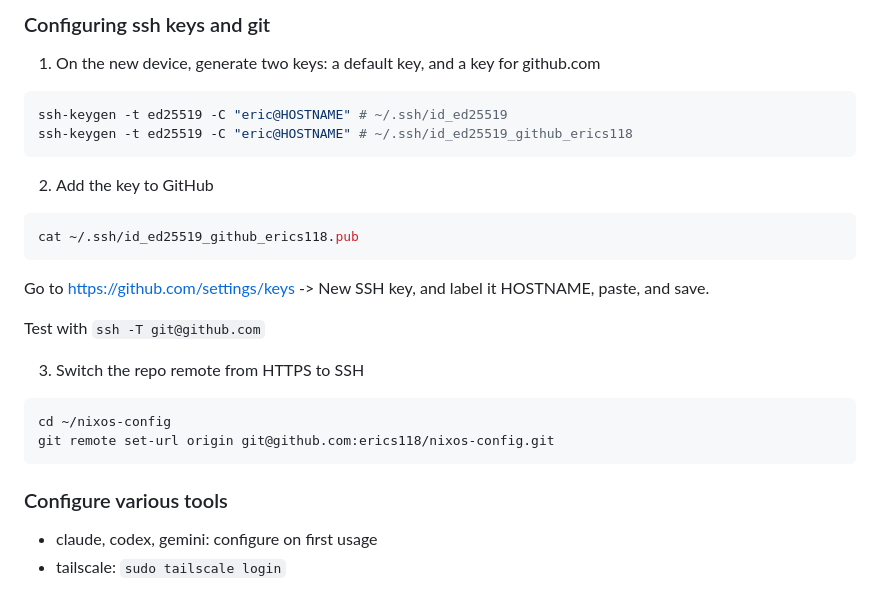
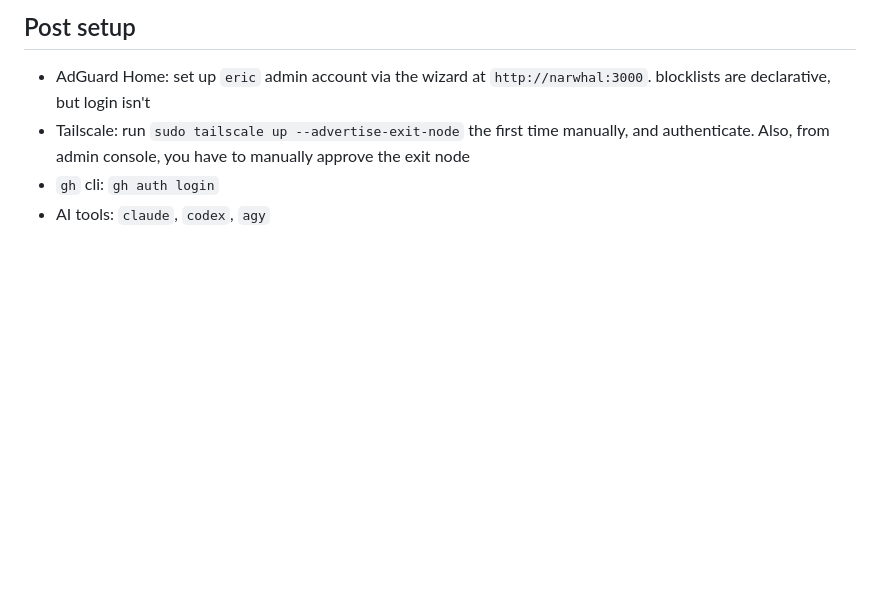
Before and after one commit to erics118/nixos-config, a Markdown page: README.md, the part around one of its changes. Drawn GitHub-style; blank space fills up the shorter version.

````diff
--- a/README.md
+++ b/README.md
@@ -116,31 +203,7 @@ On NixOS, the first switch may need `sudo nixos-rebuild switch --flake .#HOSTNAM
 
-### Configuring ssh keys and git
+## Post setup
 
-1. On the new device, generate two keys: a default key, and a key for github.com
-
-```sh
-ssh-keygen -t ed25519 -C "eric@HOSTNAME" # ~/.ssh/id_ed25519
-ssh-keygen -t ed25519 -C "eric@HOSTNAME" # ~/.ssh/id_ed25519_github_erics118
-```
-
-2. Add the key to GitHub
-
-```sh
-cat ~/.ssh/id_ed25519_github_erics118.pub
-```
-
-Go to https://github.com/settings/keys -> New SSH key, and label it HOSTNAME, paste, and save.
-
-Test with `ssh -T git@github.com`
-
-3. Switch the repo remote from HTTPS to SSH
-
-```sh
-cd ~/nixos-config
-git remote set-url origin git@github.com:erics118/nixos-config.git
-```
-
-### Configure various tools
-
-- claude, codex, gemini: configure on first usage
-- tailscale: `sudo tailscale login`
+- AdGuard Home: set up `eric` admin account via the wizard at `http://narwhal:3000`. blocklists are declarative, but login isn't
+- Tailscale: run `sudo tailscale up --advertise-exit-node` the first time manually, and authenticate. Also, from admin console, you have to manually approve the exit node
+- `gh` cli: `gh auth login`
+- AI tools: `claude`, `codex`, `agy`
````
Also changed, not shown: other parts of README.md (+150 -63 lines).
